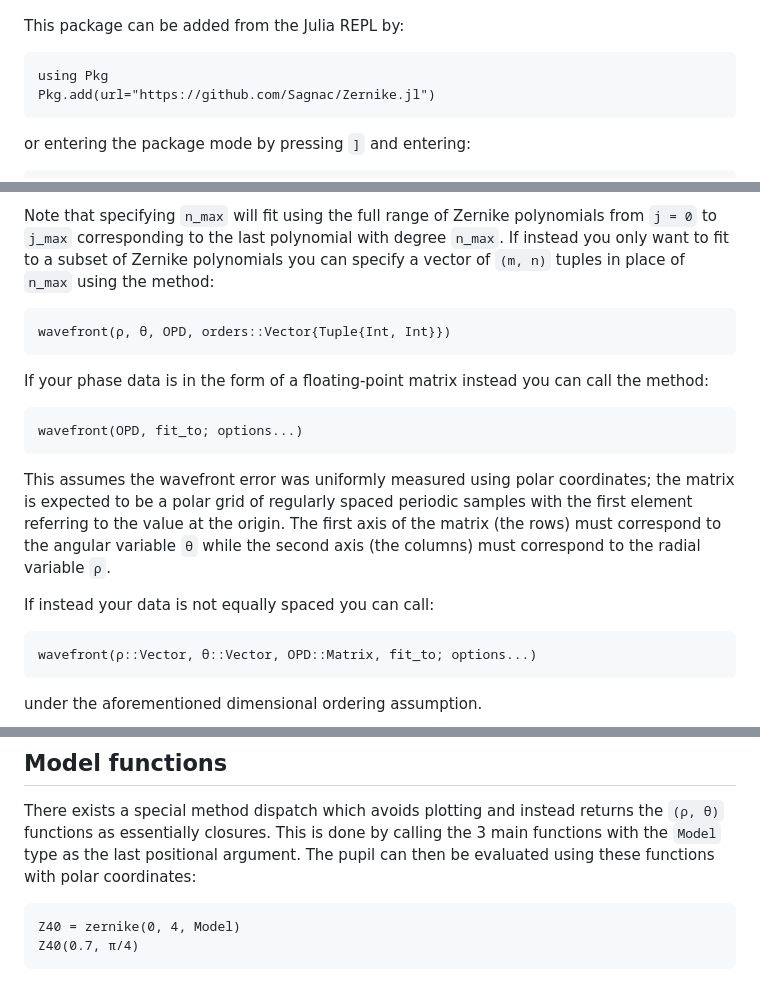
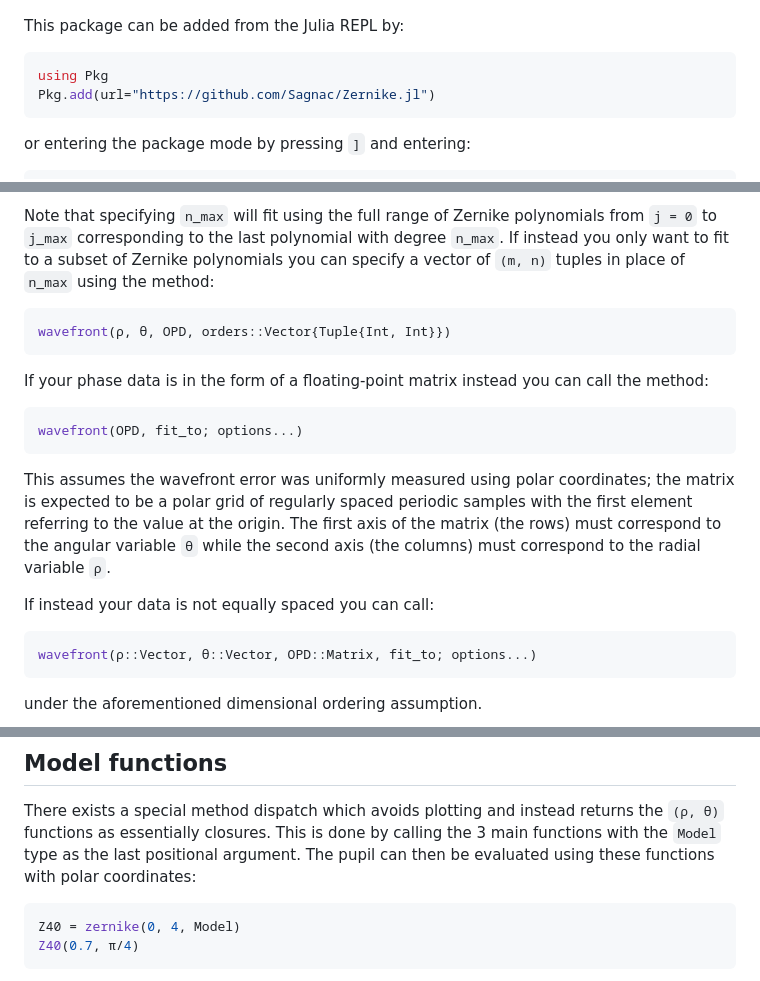
Before and after one commit to Sagnac/Zernike.jl, a Markdown page: README.md, 3 parts joined by grey strips. GitHub-like rendering.

Commit message:
Specify Julia as the language for syntax highlighting inside code blocks

````diff
--- a/README.md
+++ b/README.md
@@ -5,7 +5,7 @@ Generates Zernike polynomials, models wavefront errors, and plots them using Mak
 ![Zernike.jl](images/image.png)
 
 This package can be added from the Julia REPL by:
-```
+```julia
 using Pkg
 Pkg.add(url="https://github.com/Sagnac/Zernike.jl")
 ```
@@ -60,19 +60,19 @@ Estimates wavefront error by expressing optical aberrations as a linear combinat
 * `n_max`: maximum radial degree to fit to.
 
 Note that specifying `n_max` will fit using the full range of Zernike polynomials from `j = 0` to `j_max` corresponding to the last polynomial with degree `n_max`. If instead you only want to fit to a subset of Zernike polynomials you can specify a vector of `(m, n)` tuples in place of `n_max` using the method:
-```
+```julia
 wavefront(ρ, θ, OPD, orders::Vector{Tuple{Int, Int}})
 ```
 
 If your phase data is in the form of a floating-point matrix instead you can call the method:
-```
+```julia
 wavefront(OPD, fit_to; options...)
 ```
 
 This assumes the wavefront error was uniformly measured using polar coordinates; the matrix is expected to be a polar grid of regularly spaced periodic samples with the first element referring to the value at the origin. The first axis of the matrix (the rows) must correspond to the angular variable `θ` while the second axis (the columns) must correspond to the radial variable `ρ`.
 
 If instead your data is not equally spaced you can call:
-```
+```julia
 wavefront(ρ::Vector, θ::Vector, OPD::Matrix, fit_to; options...)
 ```
 under the aforementioned dimensional ordering assumption.
@@ -152,7 +152,7 @@ Plot options can be set by setting the `plotconfig` fields; see the docstring fo
 
 There exists a special method dispatch which avoids plotting and instead returns the `(ρ, θ)` functions as essentially closures. This is done by calling the 3 main functions with the `Model` type as the last positional argument. The pupil can then be evaluated using these functions with polar coordinates:
 
-```
+```julia
 Z40 = zernike(0, 4, Model)
 Z40(0.7, π/4)
 ```
````
Also changed, not shown: other parts of README.md (+1 -1 lines).
